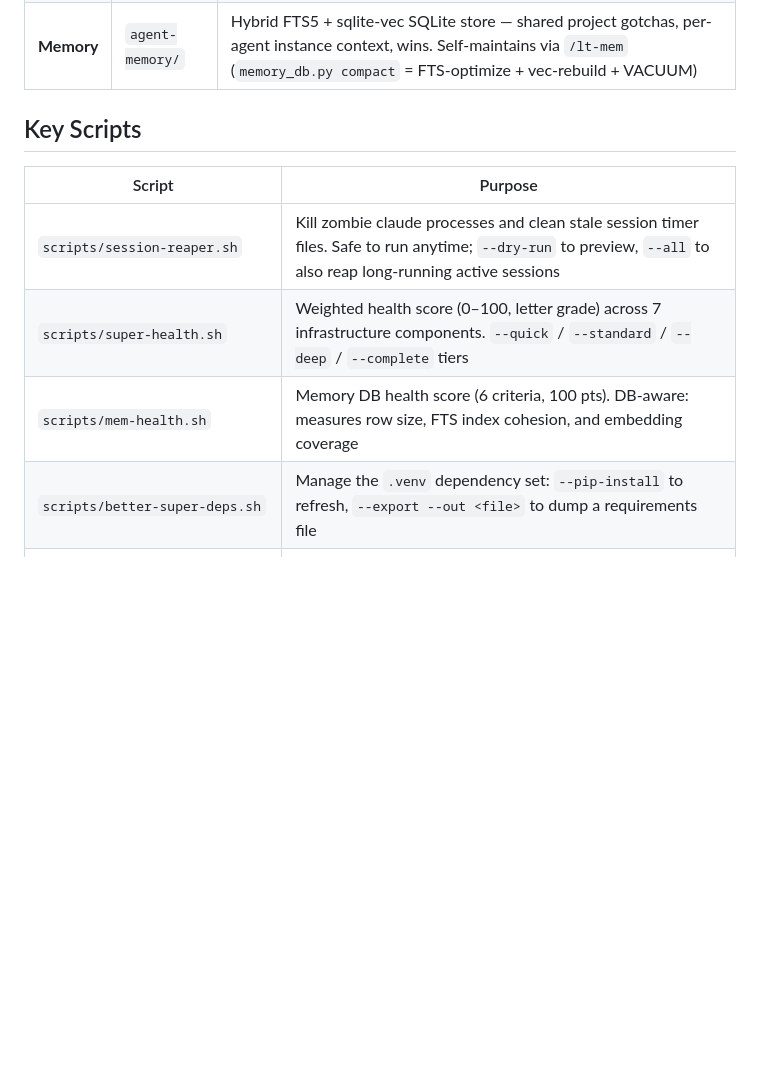
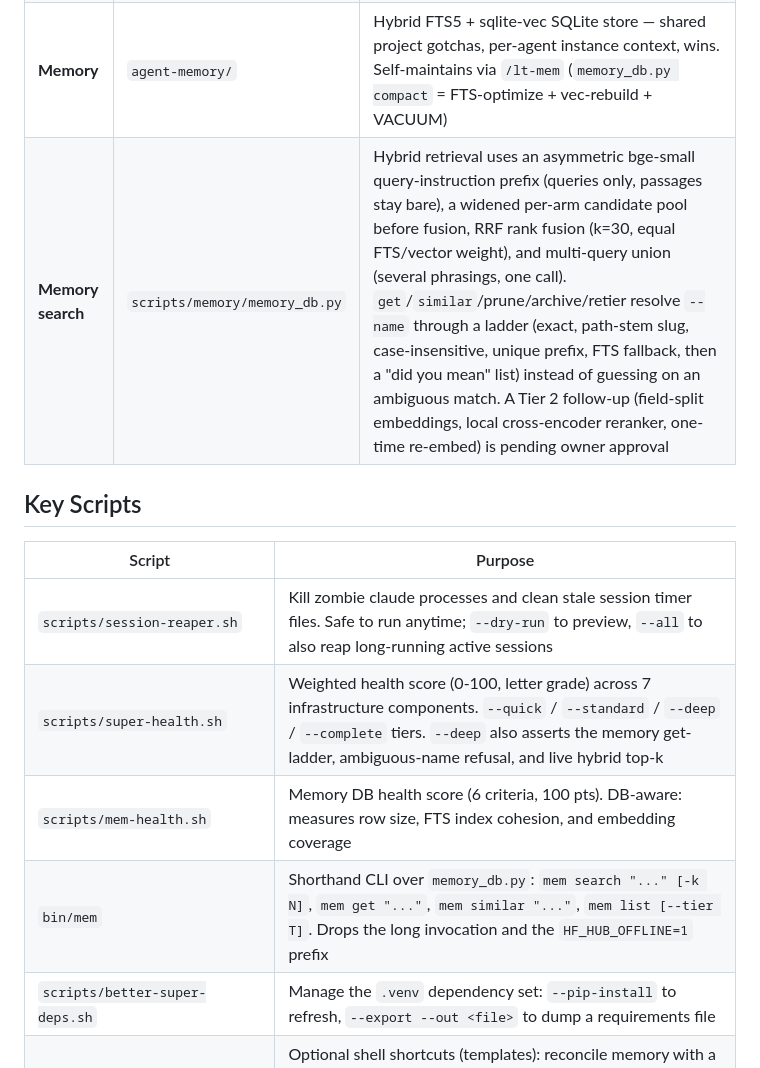
Before and after one commit to totoberni/superclaude, a Markdown page: README.md, the part around the change. Drawn GitHub-style; blank space fills up the shorter version.

Commit message:
docs(readme): document memory-search upgrades and mem wrapper
Key Concepts plus Key Scripts rows for Tier 0+1 hybrid search, get-by-name ladder, bin/mem, super-health caps; Tier 2 noted pending. Co-Authored-By: Claude <noreply@anthropic.com>

```diff
--- a/README.md
+++ b/README.md
@@ -56,14 +56,16 @@ claude --agent o-<name>      # Named orch instance (project-specific thin alias)
 | **Comms** | `comms/` | Structured message bus: directives (meta->orch), reports (orch->meta), escalations |
 | **Hooks** | `hooks/` | Session timer (35/40/48 min), pre-compaction snapshots, cleanup |
 | **Memory** | `agent-memory/` | Hybrid FTS5 + sqlite-vec SQLite store — shared project gotchas, per-agent instance context, wins. Self-maintains via `/lt-mem` (`memory_db.py compact` = FTS-optimize + vec-rebuild + VACUUM) |
+| **Memory search** | `scripts/memory/memory_db.py` | Hybrid retrieval uses an asymmetric bge-small query-instruction prefix (queries only, passages stay bare), a widened per-arm candidate pool before fusion, RRF rank fusion (k=30, equal FTS/vector weight), and multi-query union (several phrasings, one call). `get`/`similar`/prune/archive/retier resolve `--name` through a ladder (exact, path-stem slug, case-insensitive, unique prefix, FTS fallback, then a "did you mean" list) instead of guessing on an ambiguous match. A Tier 2 follow-up (field-split embeddings, local cross-encoder reranker, one-time re-embed) is pending owner approval |
 
 ## Key Scripts
 
 | Script | Purpose |
 |--------|---------|
 | `scripts/session-reaper.sh` | Kill zombie claude processes and clean stale session timer files. Safe to run anytime; `--dry-run` to preview, `--all` to also reap long-running active sessions |
-| `scripts/super-health.sh` | Weighted health score (0–100, letter grade) across 7 infrastructure components. `--quick` / `--standard` / `--deep` / `--complete` tiers |
+| `scripts/super-health.sh` | Weighted health score (0-100, letter grade) across 7 infrastructure components. `--quick` / `--standard` / `--deep` / `--complete` tiers. `--deep` also asserts the memory get-ladder, ambiguous-name refusal, and live hybrid top-k |
 | `scripts/mem-health.sh` | Memory DB health score (6 criteria, 100 pts). DB-aware: measures row size, FTS index cohesion, and embedding coverage |
+| `bin/mem` | Shorthand CLI over `memory_db.py`: `mem search "..." [-k N]`, `mem get "..."`, `mem similar "..."`, `mem list [--tier T]`. Drops the long invocation and the `HF_HUB_OFFLINE=1` prefix |
 | `scripts/better-super-deps.sh` | Manage the `.venv` dependency set: `--pip-install` to refresh, `--export --out <file>` to dump a requirements file |
 | `scripts/cockpit/cockpit.{bash,fish}.example` | Optional shell shortcuts (templates): reconcile memory with a peer host, then open SSH. Copy to `cockpit.{bash,fish}` (gitignored), replace `PEER` with your SSH host alias, and source from your shell rc |
 
```
